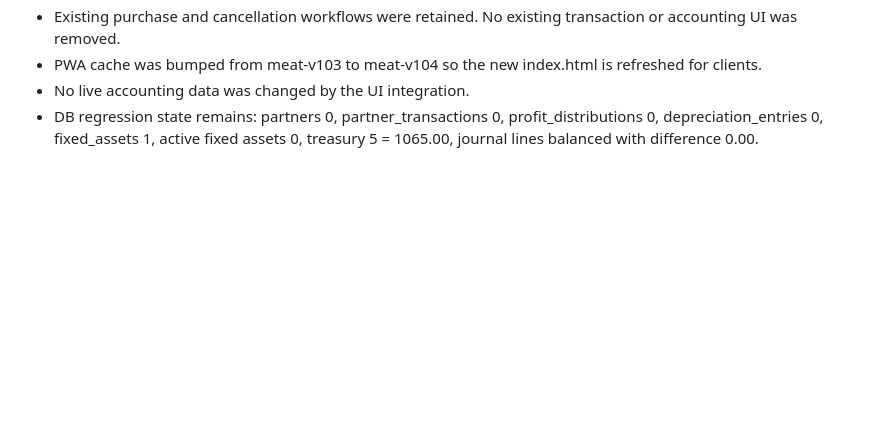
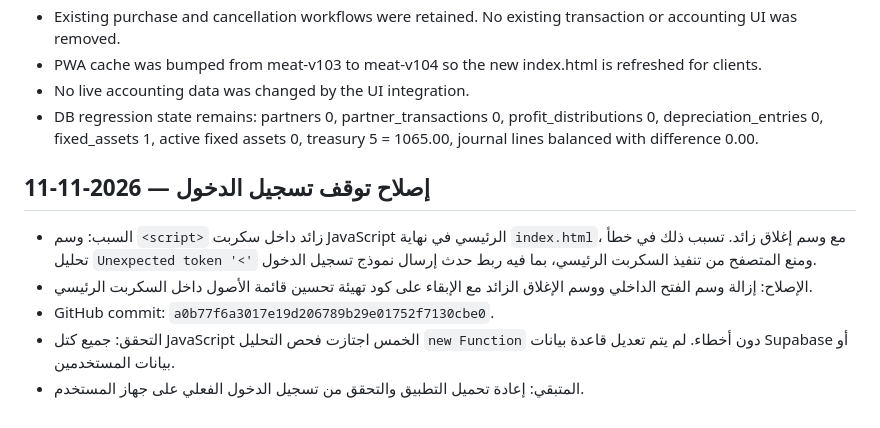
Before and after one commit to evramman-dev/MeatManagement, a Markdown page: QA_LOT_TRACEABILITY_2026-11-11.md, the part around the change. GitHub-like rendering; blank space fills up the shorter version.

Commit message:
Record login initialization fix in QA

```diff
--- a/QA_LOT_TRACEABILITY_2026-11-11.md
+++ b/QA_LOT_TRACEABILITY_2026-11-11.md
@@ -293,3 +293,11 @@ Historical movements were not assigned fabricated lot allocations.
 - PWA cache was bumped from meat-v103 to meat-v104 so the new index.html is refreshed for clients.
 - No live accounting data was changed by the UI integration.
 - DB regression state remains: partners 0, partner_transactions 0, profit_distributions 0, depreciation_entries 0, fixed_assets 1, active fixed assets 0, treasury 5 = 1065.00, journal lines balanced with difference 0.00.
+
+
+## إصلاح توقف تسجيل الدخول — 2026-11-11
+- السبب: وسم `<script>` زائد داخل سكربت JavaScript الرئيسي في نهاية `index.html`، مع وسم إغلاق زائد. تسبب ذلك في خطأ تحليل `Unexpected token '<'` ومنع المتصفح من تنفيذ السكربت الرئيسي، بما فيه ربط حدث إرسال نموذج تسجيل الدخول.
+- الإصلاح: إزالة وسم الفتح الداخلي ووسم الإغلاق الزائد مع الإبقاء على كود تهيئة تحسين قائمة الأصول داخل السكربت الرئيسي.
+- GitHub commit: `a0b77f6a3017e19d206789b29e01752f7130cbe0`.
+- التحقق: جميع كتل JavaScript الخمس اجتازت فحص التحليل `new Function` دون أخطاء. لم يتم تعديل قاعدة بيانات Supabase أو بيانات المستخدمين.
+- المتبقي: إعادة تحميل التطبيق والتحقق من تسجيل الدخول الفعلي على جهاز المستخدم.
```
